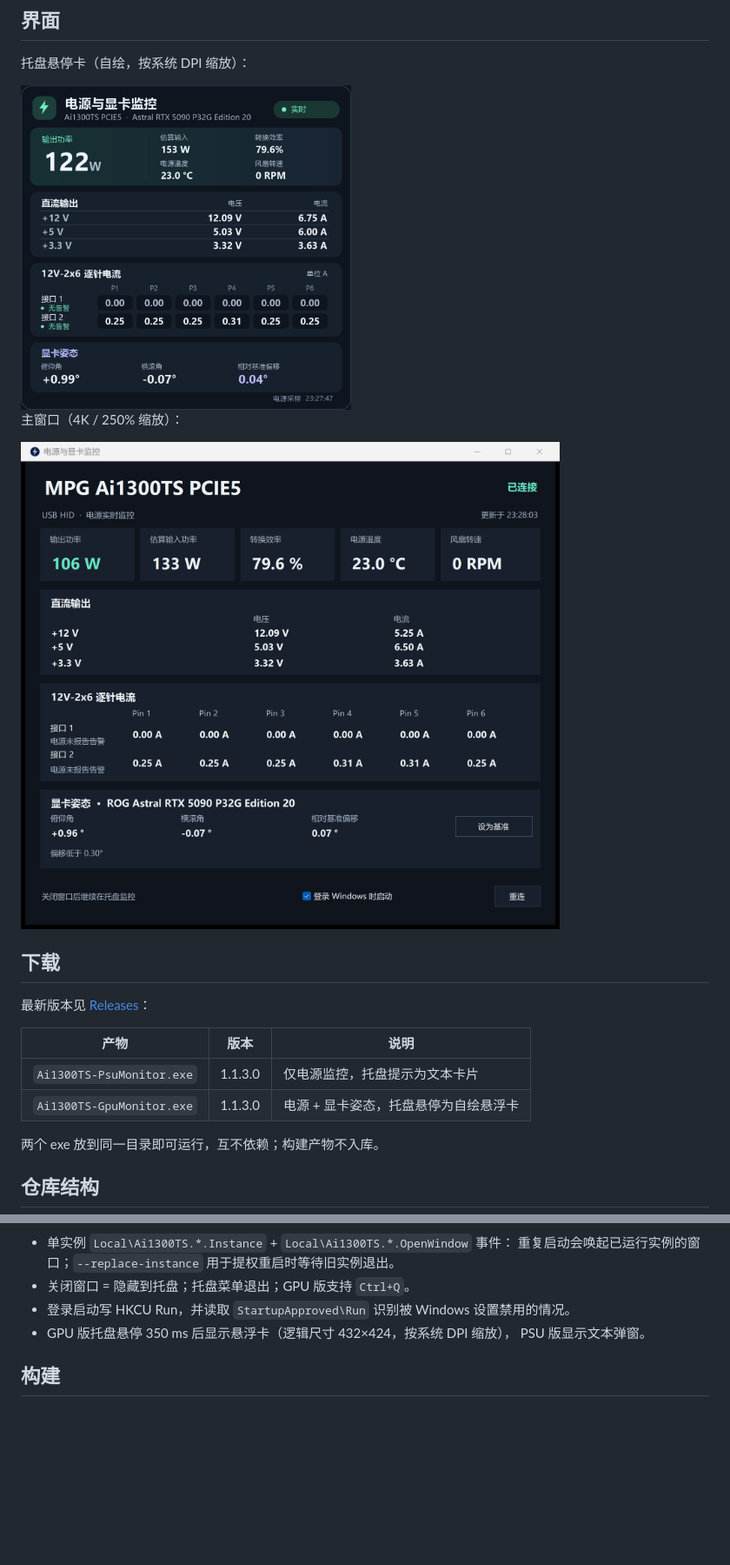
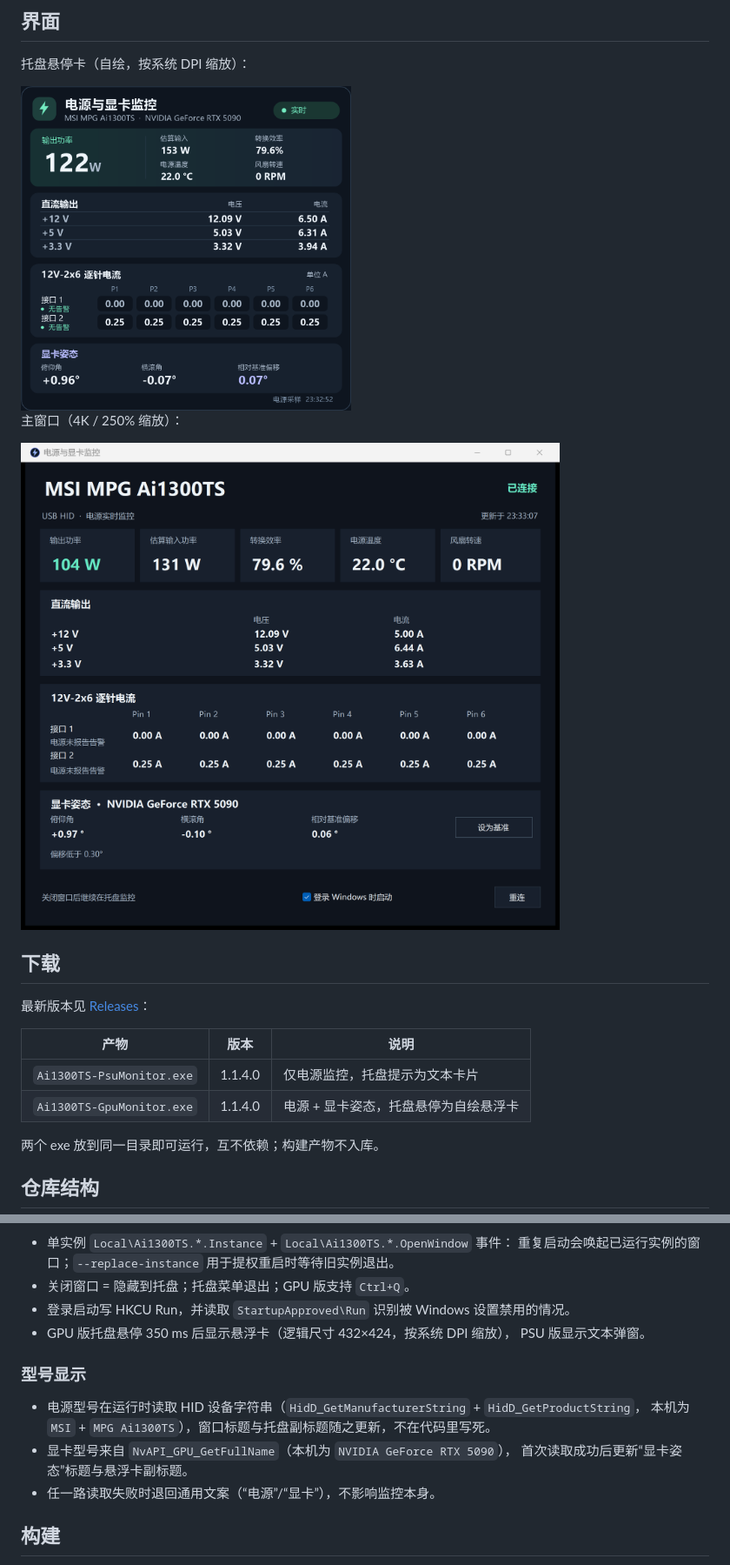
Before and after one commit to ZBuer507/ai1300ts-monitor, a Markdown page: README.md, 2 parts joined by grey strips. Shown at 87% size. Drawn GitHub-style; pictures changed too: docs/gpu-monitor-window.png, docs/gpu-tray-card.png; blank space fills up the shorter version.

```diff
--- a/README.md
+++ b/README.md
@@ -30,8 +30,8 @@ ASUS ROG Astral GeForce RTX 5090 Edition 20（32GB，型号
 
 | 产物 | 版本 | 说明 |
 | --- | --- | --- |
-| `Ai1300TS-PsuMonitor.exe` | 1.1.3.0 | 仅电源监控，托盘提示为文本卡片 |
-| `Ai1300TS-GpuMonitor.exe` | 1.1.3.0 | 电源 + 显卡姿态，托盘悬停为自绘悬浮卡 |
+| `Ai1300TS-PsuMonitor.exe` | 1.1.4.0 | 仅电源监控，托盘提示为文本卡片 |
+| `Ai1300TS-GpuMonitor.exe` | 1.1.4.0 | 电源 + 显卡姿态，托盘悬停为自绘悬浮卡 |
 
 两个 exe 放到同一目录即可运行，互不依赖；构建产物不入库。
 
@@ -97,6 +97,14 @@ work/                   本地逆向资料与旧构建（不入库）
 - GPU 版托盘悬停 350 ms 后显示悬浮卡（逻辑尺寸 432×424，按系统 DPI 缩放），
   PSU 版显示文本弹窗。
 
+### 型号显示
+
+- 电源型号在运行时读取 HID 设备字符串（`HidD_GetManufacturerString` + `HidD_GetProductString`，
+  本机为 `MSI` + `MPG Ai1300TS`），窗口标题与托盘副标题随之更新，不在代码里写死。
+- 显卡型号来自 `NvAPI_GPU_GetFullName`（本机为 `NVIDIA GeForce RTX 5090`），
+  首次读取成功后更新“显卡姿态”标题与悬浮卡副标题。
+- 任一路读取失败时退回通用文案（“电源”/“显卡”），不影响监控本身。
+
 ## 构建
 
 需要 .NET Framework 4.8 的 `csc.exe`（`C:\Windows\Microsoft.NET\Framework64\v4.0.30319`），
```
Also changed, not shown: other parts of README.md (+7 -2 lines), docs/releases/v1.1.4.md (added, +42 -0 lines), 4 other files.
